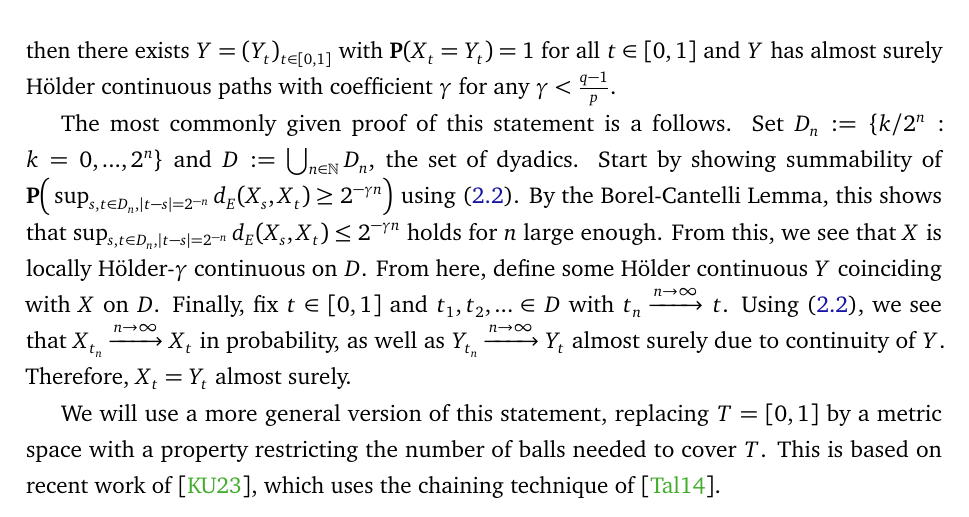
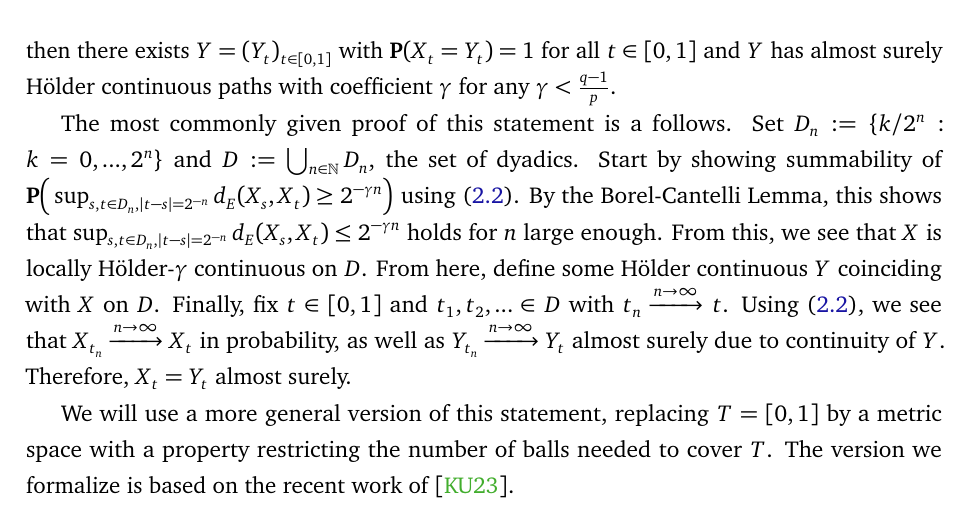
Before and after one commit to RemyDegenne/brownian-motion, a LaTeX document (BM_paper/main.tex): part of page 8 of 40, cut so that both start at the same text. Compiled offline with pdfLaTeX.

Commit message:
minor change

```diff
--- a/BM_paper/main.tex
+++ b/BM_paper/main.tex
@@ -232,9 +232,8 @@ Finally, fix $t \in [0,1]$ and $t_1, t_2,...\in D$ with $t_n \xrightarrow{n\to\i
 Using \eqref{eq:cs}, we see that $X_{t_n} \xrightarrow{n\to\infty} X_t$ in probability, as well as $Y_{t_n} \xrightarrow{n\to\infty} Y_t$ almost surely due to continuity of $Y$.
 Therefore, $X_t = Y_t$ almost surely.
 
-We will use a more general version of this statement, replacing $T = [0,1]$ by a metric space with a property restricting the number of balls needed to cover $T$. This is based on recent work of \cite{kratschmer2023kolmogorov}, which uses the chaining technique of \cite{talagrand2014}.
-
-
+We will use a more general version of this statement, replacing $T = [0,1]$ by a metric space with a property restricting the number of balls needed to cover $T$. The version we formalize is based on
+the recent work of~\cite{kratschmer2023kolmogorov}.
 
 \subsection{Construction of Brownian motion and Wiener measure on $\R_+$}
 
```
